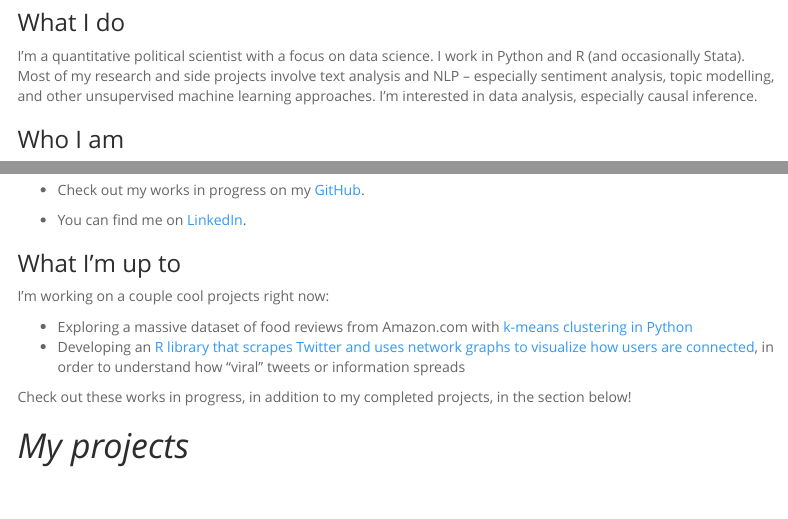
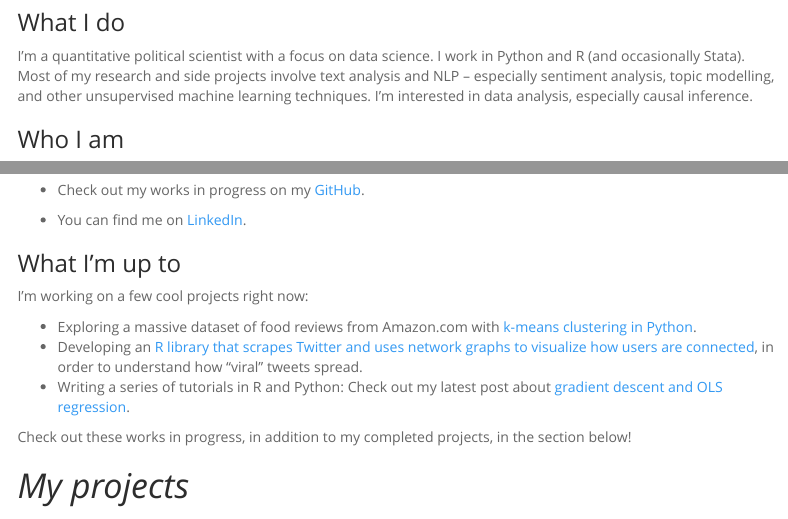
Before and after one commit to leslie-huang/leslie-huang.github.io, an R Markdown document (index.Rmd): the page in a window 1100 px wide, from 150 px down, and a second part further down, joined at a grey line. Rendered offline with R 4.5, knitr and Pandoc, with nearby package versions; menus at the side of the page are left out.

```diff
--- a/index.Rmd
+++ b/index.Rmd
@@ -18,7 +18,7 @@
 
 ### What I do
 
-I'm a quantitative political scientist with a focus on data science. I work in Python and R (and occasionally Stata). Most of my research and side projects involve text analysis and NLP -- especially sentiment analysis, topic modelling, and other unsupervised machine learning approaches. I'm interested in data analysis, especially causal inference.
+I'm a quantitative political scientist with a focus on data science. I work in Python and R (and occasionally Stata). Most of my research and side projects involve text analysis and NLP -- especially sentiment analysis, topic modelling, and other unsupervised machine learning techniques. I'm interested in data analysis, especially causal inference.
 
 ### Who I am
 
@@ -34,10 +34,11 @@
 
 ### What I'm up to
 
-I'm working on a couple cool projects right now:
+I'm working on a few cool projects right now:
 
-* Exploring a massive dataset of food reviews from Amazon.com with <a href="https://github.com/leslie-huang/cluster-food">k-means clustering in Python</a>
-* Developing an <a href="https://github.com/leslie-huang/twitterNetworkGraphR">R library that scrapes Twitter and uses network graphs to visualize how users are connected</a>, in order to understand how "viral" tweets or information spreads
+* Exploring a massive dataset of food reviews from Amazon.com with <a href="https://github.com/leslie-huang/cluster-food">k-means clustering in Python</a>.
+* Developing an <a href="https://github.com/leslie-huang/twitterNetworkGraphR">R library that scrapes Twitter and uses network graphs to visualize how users are connected</a>, in order to understand how "viral" tweets spread.
+* Writing a series of tutorials in R and Python: Check out my latest post about <a href="Python_tutorials/gradientdescent.html">gradient descent and OLS regression</a>.
 
 Check out these works in progress, in addition to my completed projects, in the section below!
 
```
Also changed, not shown: Python_tutorials/index.Rmd (+1 -0 lines), Amazon_reviews_analysis.html (deleted), index.Rmd (2 more changed lines).
